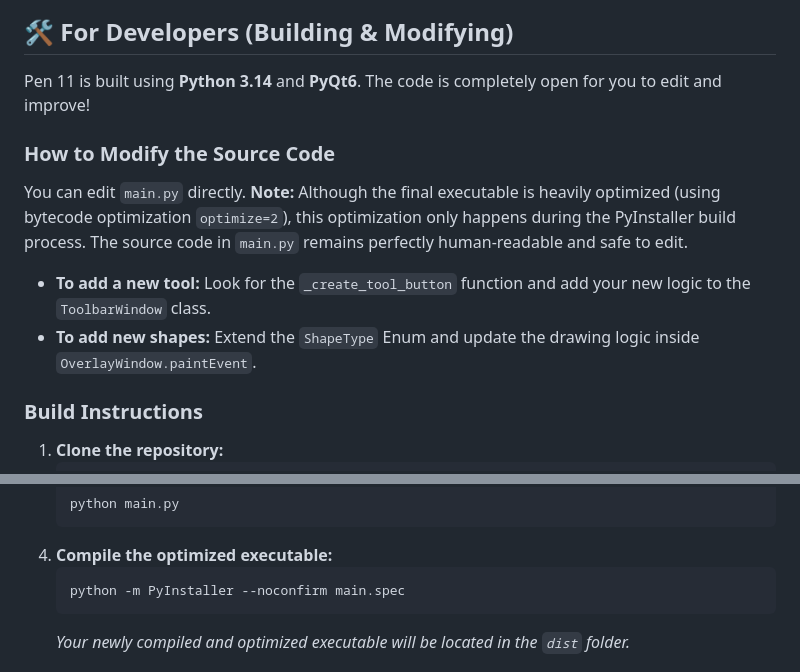
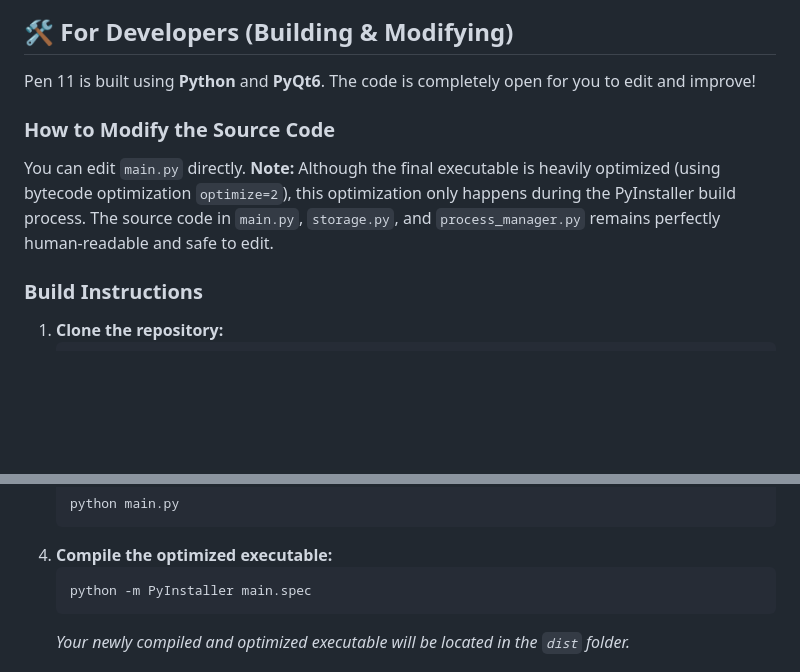
Before and after one commit to Narayan6204/Epic-pen-clone-windows-11-optimised, a Markdown page: README.md, 2 parts joined by grey strips. GitHub-like rendering; blank space fills up the shorter version.

````diff
--- a/README.md
+++ b/README.md
@@ -65,13 +82,10 @@ If you found Pen 11 helpful for your studies or your work and want to support it
 
 ## 🛠️ For Developers (Building & Modifying)
 
-Pen 11 is built using **Python 3.14** and **PyQt6**. The code is completely open for you to edit and improve!
+Pen 11 is built using **Python** and **PyQt6**. The code is completely open for you to edit and improve!
 
 ### How to Modify the Source Code
-You can edit `main.py` directly. **Note:** Although the final executable is heavily optimized (using bytecode optimization `optimize=2`), this optimization only happens during the PyInstaller build process. The source code in `main.py` remains perfectly human-readable and safe to edit.
-
-- **To add a new tool:** Look for the `_create_tool_button` function and add your new logic to the `ToolbarWindow` class.
-- **To add new shapes:** Extend the `ShapeType` Enum and update the drawing logic inside `OverlayWindow.paintEvent`.
+You can edit `main.py` directly. **Note:** Although the final executable is heavily optimized (using bytecode optimization `optimize=2`), this optimization only happens during the PyInstaller build process. The source code in `main.py`, `storage.py`, and `process_manager.py` remains perfectly human-readable and safe to edit.
 
 ### Build Instructions
 
@@ -90,7 +104,7 @@ You can edit `main.py` directly. **Note:** Although the final executable is heav
    ```
 4. **Compile the optimized executable:**
    ```bash
-   python -m PyInstaller --noconfirm main.spec
+   python -m PyInstaller main.spec
    ```
    *Your newly compiled and optimized executable will be located in the `dist` folder.*
 
````
Also changed, not shown: other parts of README.md (+22 -5 lines).
